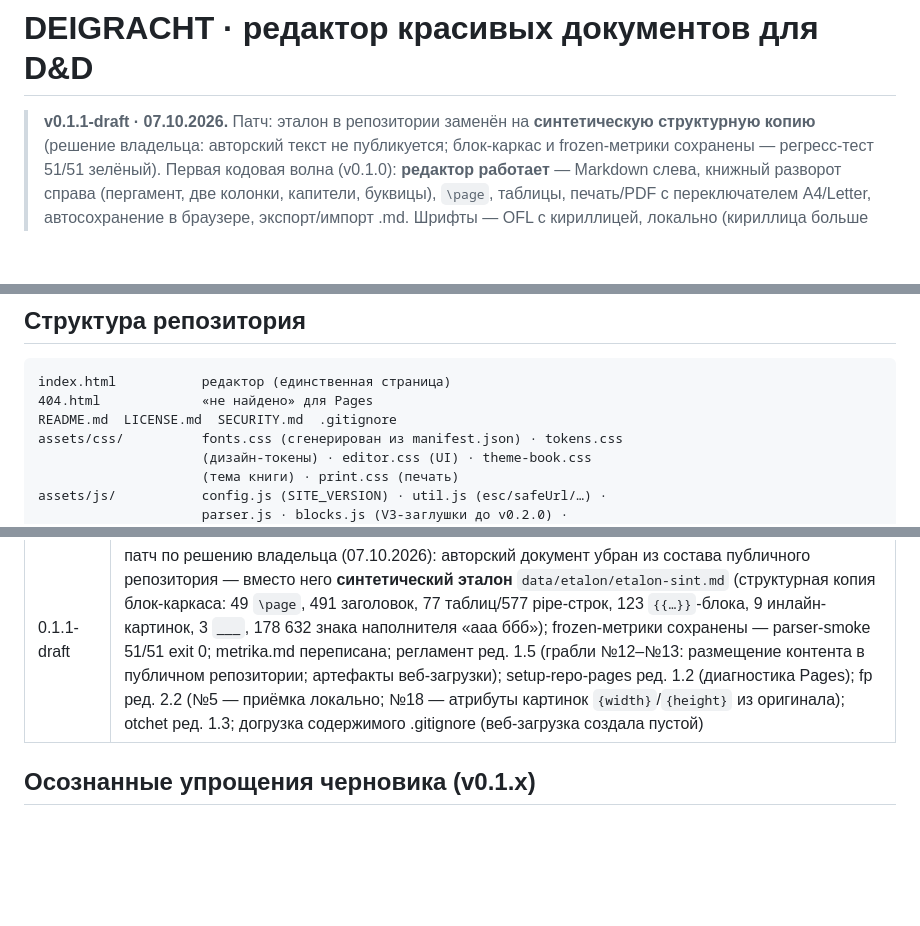
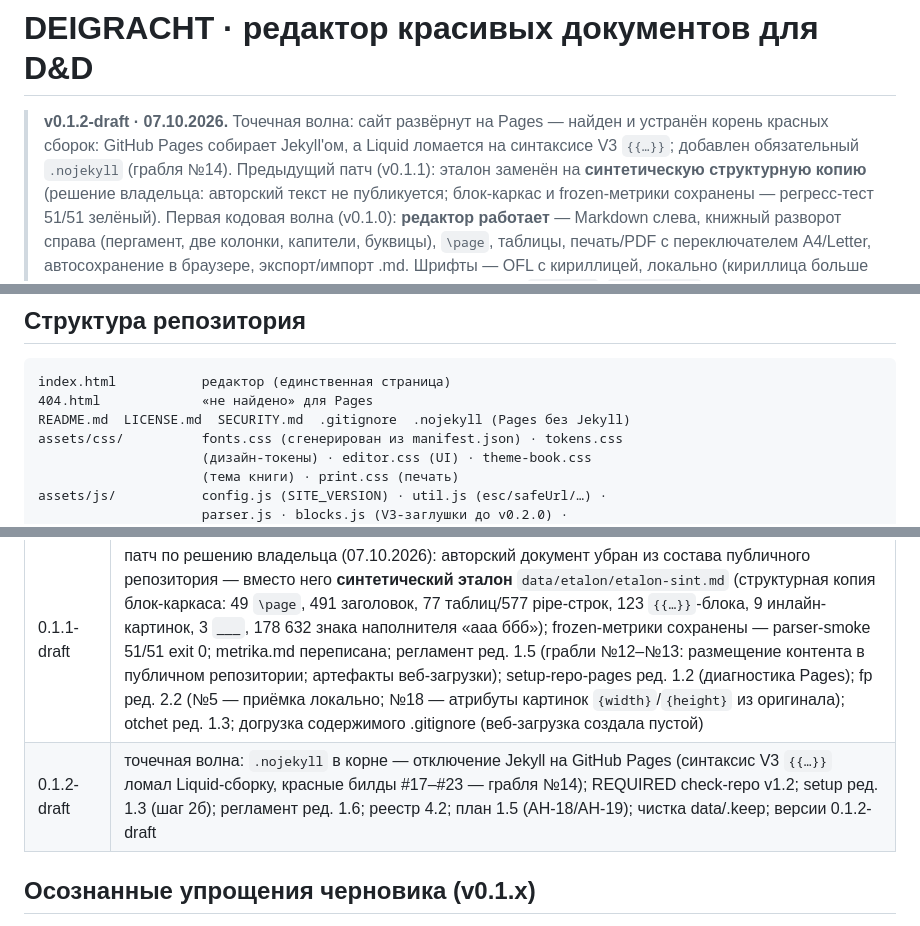
Before and after one commit to paprekolyx/Deigracht, a Markdown page: README.md, 3 parts joined by grey strips. Rendered like a GitHub page; blank space fills up the shorter version.

Commit message:
0.1.2-draft

````diff
--- a/README.md
+++ b/README.md
@@ -1,6 +1,9 @@
 # DEIGRACHT · редактор красивых документов для D&D
 
-> **v0.1.1-draft · 07.10.2026.** Патч: эталон в репозитории заменён на
+> **v0.1.2-draft · 07.10.2026.** Точечная волна: сайт развёрнут на Pages —
+> найден и устранён корень красных сборок: GitHub Pages собирает Jekyll'ом,
+> а Liquid ломается на синтаксисе V3 `{{…}}`; добавлен обязательный
+> `.nojekyll` (грабля №14). Предыдущий патч (v0.1.1): эталон заменён на
 > **синтетическую структурную копию** (решение владельца: авторский текст
 > не публикуется; блок-каркас и frozen-метрики сохранены — регресс-тест
 > 51/51 зелёный). Первая кодовая волна (v0.1.0): **редактор работает** —
@@ -72,7 +75,7 @@ v0.4.0 — автооглавление → v0.5.0 — конструктор с
 ```
 index.html           редактор (единственная страница)
 404.html             «не найдено» для Pages
-README.md  LICENSE.md  SECURITY.md  .gitignore
+README.md  LICENSE.md  SECURITY.md  .gitignore  .nojekyll (Pages без Jekyll)
 assets/css/          fonts.css (сгенерирован из manifest.json) · tokens.css
                      (дизайн-токены) · editor.css (UI) · theme-book.css
                      (тема книги) · print.css (печать)
@@ -143,6 +146,7 @@ PATCH — правки. Таблица — в хронологическом п
 | 0.0.3-draft | волна приоритетов владельца (ВЛ-02 закрыт): порядок — ядро (№0) → №10→№11→№17→№13a (v0.3.0–v0.6.0) → №8→№9→№6→№16 (v0.7.0–v0.10.0) → v1.0.0 «боевая рабочая версия»: №18→№13b→№15→№12; **изображения отложены до v1.0.0** — черновик только текст/таблицы; карта №13 разделена на 13a/13b (13b — гейт ВЛ-12); fp №18 переназначен (i18n → изображения), i18n — №19; модалка печати с блокировкой фонового скролла; fp ред. 2.0, план ред. 1.2, voprosy ред. 2.1, otchet ред. 1.2, регламент ред. 1.2 (грабля №10), реестр ред. 3.0 |
 | 0.1.0-draft | **первая кодовая волна**: редактор index.html (две панели, debounce 300 мс, синхроскролл, счётчики, Ctrl+S/Ctrl+P, drag&drop .md); собственный парсер Markdown → AST (без innerHTML — XSS-защита) + заглушки блоков V3 (оформление — v0.2.0); пагинация измерением (страницы Letter/A4, `\page`, нумерация, честная отметка переполнения); тема книги «пергамент» (собственная SVG-текстура, капители, буквицы, таблицы, врезки-заглушки); шрифты — 4 семейства OFL с кириллицей, 20 woff2 локально; печать/PDF: модалка с блокировкой фонового скролла (требование владельца), переключатель A4/Letter (дефолт Letter), инъекция @page; storage-минимум: автосохранение, экспорт/импорт .md, демо-документ; favicon — иконка книги; CSP default-src 'self' (img-src без внешних — изображения с v1.0.0); 404.html; тесты: check-repo.py v1.0 (12 групп) и parser-smoke.js (51 проверка, frozen-метрики эталона — data/etalon/metrika.md); эталон владельца опубликован в data/etalon/ (ВЛ-10); документы синхронизированы (техпаспорт 0.1.0 — фактический состав, реестр 4.0, план 1.3, fp 2.1: №1/№3/№4 — реализованы); регламент ред. 1.3 (§4.5 — работа в основном дереве без package-папок, решение владельца) |
 | 0.1.1-draft | патч по решению владельца (07.10.2026): авторский документ убран из состава публичного репозитория — вместо него **синтетический эталон** `data/etalon/etalon-sint.md` (структурная копия блок-каркаса: 49 `\page`, 491 заголовок, 77 таблиц/577 pipe-строк, 123 `{{…}}`-блока, 9 инлайн-картинок, 3 `___`, 178 632 знака наполнителя «ааа ббб»); frozen-метрики сохранены — parser-smoke 51/51 exit 0; metrika.md переписана; регламент ред. 1.5 (грабли №12–№13: размещение контента в публичном репозитории; артефакты веб-загрузки); setup-repo-pages ред. 1.2 (диагностика Pages); fp ред. 2.2 (№5 — приёмка локально; №18 — атрибуты картинок `{width}`/`{height}` из оригинала); otchet ред. 1.3; догрузка содержимого .gitignore (веб-загрузка создала пустой) |
+| 0.1.2-draft | точечная волна: `.nojekyll` в корне — отключение Jekyll на GitHub Pages (синтаксис V3 `{{…}}` ломал Liquid-сборку, красные билды #17–#23 — грабля №14); REQUIRED check-repo v1.2; setup ред. 1.3 (шаг 2б); регламент ред. 1.6; реестр 4.2; план 1.5 (АН-18/АН-19); чистка data/.keep; версии 0.1.2-draft |
 
 ## Осознанные упрощения черновика (v0.1.x)
 
````
Also changed, not shown: LICENSE.md (+1 -1 lines), SECURITY.md (+1 -1 lines).
